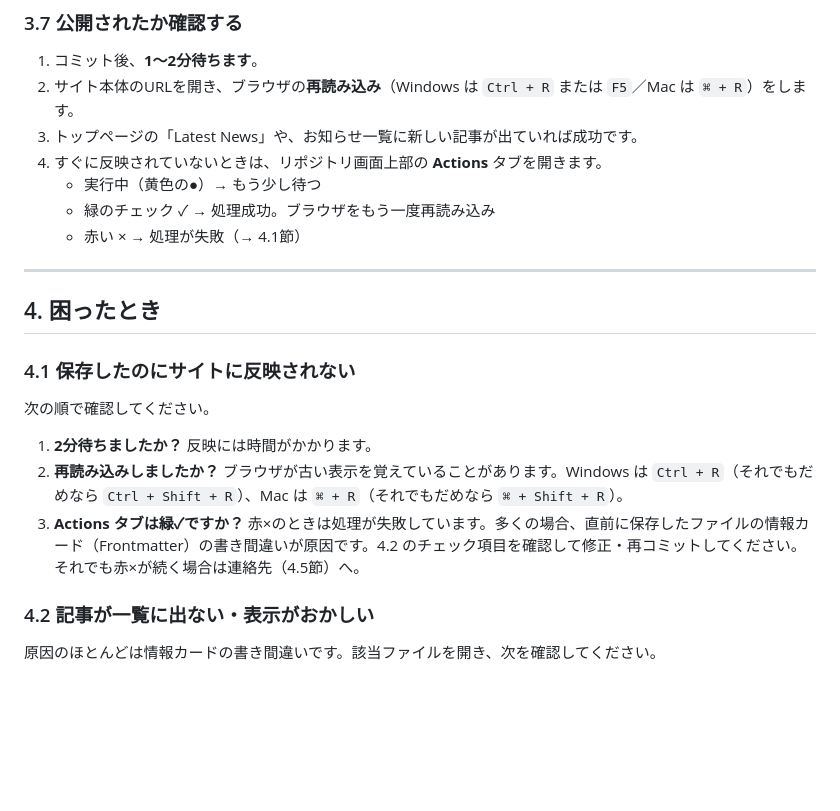
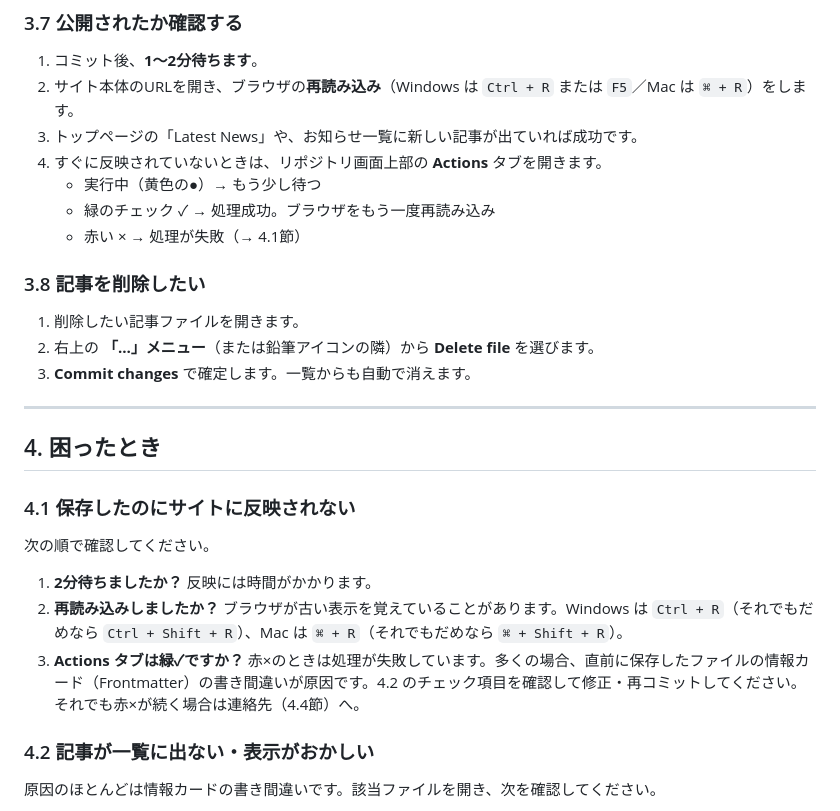
Before and after one commit to ksu-mrtc/ksu-mrtc, a Markdown page: manual.md, the part around one of its changes. GitHub-like rendering; blank space fills up the shorter version.

```diff
--- a/manual.md
+++ b/manual.md
@@ -209,6 +209,12 @@ image: "images/news/2026-07-15-summer.jpg"
    - 緑のチェック ✓ → 処理成功。ブラウザをもう一度再読み込み
    - 赤い × → 処理が失敗（→ 4.1節）
 
+### 3.8 記事を削除したい
+
+1. 削除したい記事ファイルを開きます。
+2. 右上の **「…」メニュー**（または鉛筆アイコンの隣）から **Delete file** を選びます。
+3. **Commit changes** で確定します。一覧からも自動で消えます。
+
 ---
 
 ## 4. 困ったとき
@@ -219,7 +225,7 @@ image: "images/news/2026-07-15-summer.jpg"
 
 1. **2分待ちましたか？** 反映には時間がかかります。
 2. **再読み込みしましたか？** ブラウザが古い表示を覚えていることがあります。Windows は `Ctrl + R`（それでもだめなら `Ctrl + Shift + R`）、Mac は `⌘ + R`（それでもだめなら `⌘ + Shift + R`）。
-3. **Actions タブは緑✓ですか？** 赤×のときは処理が失敗しています。多くの場合、直前に保存したファイルの情報カード（Frontmatter）の書き間違いが原因です。4.2 のチェック項目を確認して修正・再コミットしてください。それでも赤×が続く場合は連絡先（4.5節）へ。
+3. **Actions タブは緑✓ですか？** 赤×のときは処理が失敗しています。多くの場合、直前に保存したファイルの情報カード（Frontmatter）の書き間違いが原因です。4.2 のチェック項目を確認して修正・再コミットしてください。それでも赤×が続く場合は連絡先（4.4節）へ。
 
 ### 4.2 記事が一覧に出ない・表示がおかしい
 
```
Also changed, not shown: other parts of manual.md (+6 -12 lines).
